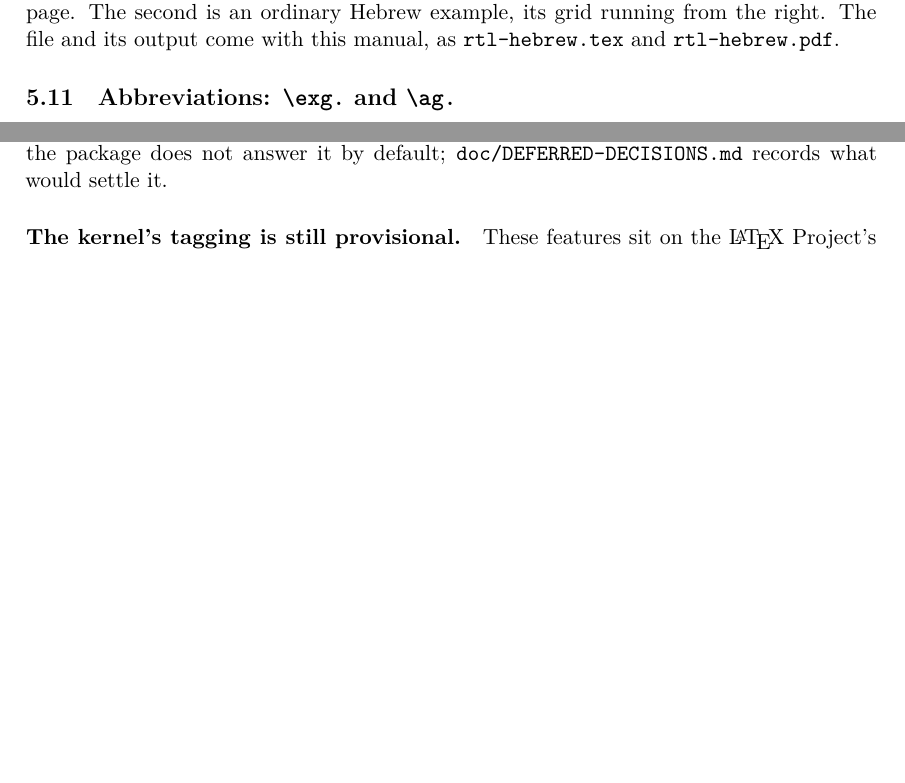
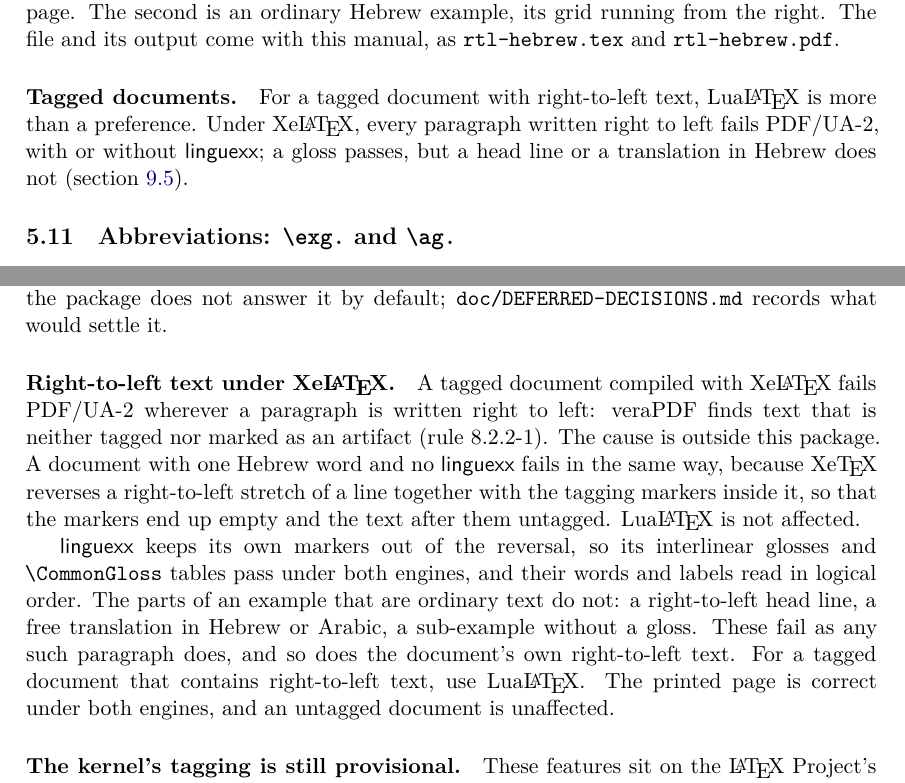
Before and after one commit to ghschaden/linguexx, a LaTeX paper (linguexx-doc.tex): two parts of pages 28 and 52 of 62 before the commit and two parts of pages 28 and 52 of 63 after it, joined at a grey line, cut so that both start at the same text, the shorter picture padded with empty space. Compiled offline with XeLaTeX.

Commit message:
Manual: a tagged right-to-left document needs LuaLaTeX
Under XeLaTeX every right-to-left paragraph fails PDF/UA-2 (8.2.2-1),
with or without linguexx: XeTeX reverses the tagging markers with the
text. linguexx's glosses and \CommonGloss tables pass, but a head line, a
right-to-left translation or the document's own text does not. The
manual promised PDF/UA-2 without exception; it now says so in the
tagging limits (section 9.5), qualifies the claim in section 9, and
points there from the right-to-left section.

Co-Authored-By: Claude Opus 5.5 <noreply@anthropic.com>

```diff
--- a/linguexx-doc.tex
+++ b/linguexx-doc.tex
@@ -1835,6 +1835,12 @@ translation reads right to left like the rest of the page. The second is
 an ordinary Hebrew example, its grid running from the right. The file and
 its output come with this manual, as \texttt{rtl-hebrew.tex} and
 \texttt{rtl-hebrew.pdf}.
+
+\paragraph{Tagged documents.} For a tagged document with right-to-left
+text, Lua\LaTeX\ is more than a preference. Under Xe\LaTeX, every
+paragraph written right to left fails PDF/UA-2, with or without
+\pkg{linguexx}; a gloss passes, but a head line or a translation in
+Hebrew does not (section~\ref{sec:tagginglimits}).
 
 \subsection{Abbreviations: \cs{exg.}\ and \cs{ag.}}\label{sec:exgabbrev}
 
@@ -3481,6 +3489,25 @@ The second is more coherent inside one document, and gives up that
 portability. This manual does not answer the question, and the package does
 not answer it by default; \texttt{doc/DEFERRED-DECISIONS.md} records what
 would settle it.
+
+\paragraph{Right-to-left text under Xe\LaTeX.} A tagged document
+compiled with Xe\LaTeX\ fails PDF/UA-2 wherever a paragraph is written
+right to left: veraPDF finds text that is neither tagged nor marked as an
+artifact (rule 8.2.2-1). The cause is outside this package. A document
+with one Hebrew word and no \pkg{linguexx} fails in the same way, because
+Xe\TeX\ reverses a right-to-left stretch of a line together with the
+tagging markers inside it, so that the markers end up empty and the text
+after them untagged. Lua\LaTeX\ is not affected.
+
+\pkg{linguexx} keeps its own markers out of the reversal, so its
+interlinear glosses and \cs{CommonGloss} tables pass under both engines,
+and their words and labels read in logical order. The parts of an example
+that are ordinary text do not: a right-to-left head line, a free
+translation in Hebrew or Arabic, a sub-example without a gloss. These fail
+as any such paragraph does, and so does the document's own right-to-left
+text. For a tagged document that contains right-to-left text, use
+Lua\LaTeX. The printed page is correct under both engines, and an
+untagged document is unaffected.
 
 \paragraph{The kernel's tagging is still provisional.} These features sit on
 the \LaTeX\ Project's tagging code at \texttt{phase-III}, whose interfaces
```
Also changed, not shown: linguexx-doc.pdf, linguexx-doc.tex (4 more changed lines).
